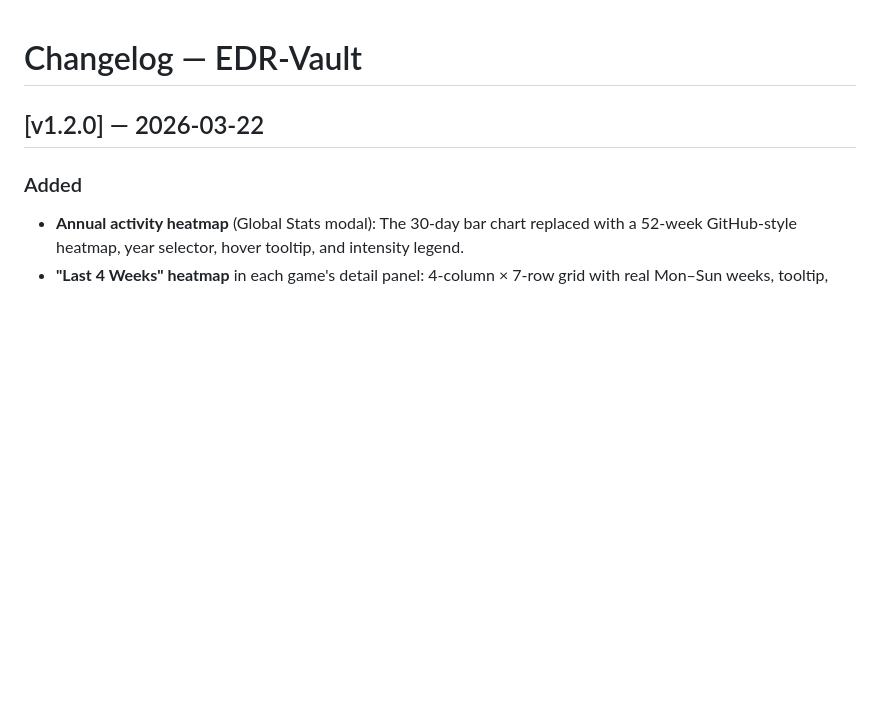
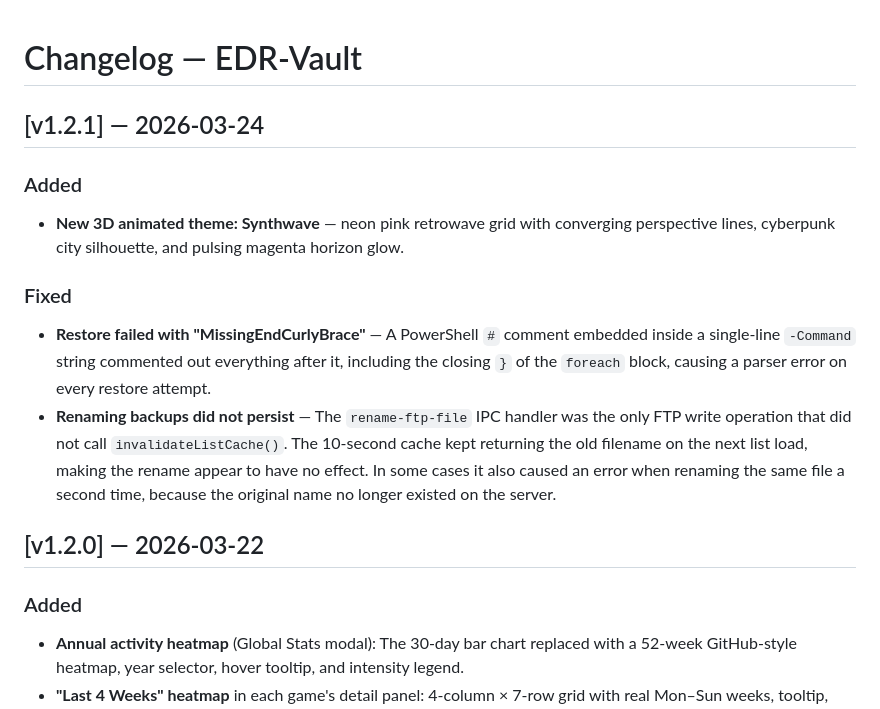
Before and after one commit to EDR23/EDR-VAULT, a Markdown page: CHANGELOG.md, the part around the change. Drawn GitHub-style; blank space fills up the shorter version.

```diff
--- a/CHANGELOG.md
+++ b/CHANGELOG.md
@@ -1,4 +1,13 @@
 # Changelog — EDR-Vault
+
+## [v1.2.1] — 2026-03-24
+
+### Added
+- **New 3D animated theme: Synthwave** — neon pink retrowave grid with converging perspective lines, cyberpunk city silhouette, and pulsing magenta horizon glow.
+
+### Fixed
+- **Restore failed with "MissingEndCurlyBrace"** — A PowerShell `#` comment embedded inside a single-line `-Command` string commented out everything after it, including the closing `}` of the `foreach` block, causing a parser error on every restore attempt.
+- **Renaming backups did not persist** — The `rename-ftp-file` IPC handler was the only FTP write operation that did not call `invalidateListCache()`. The 10-second cache kept returning the old filename on the next list load, making the rename appear to have no effect. In some cases it also caused an error when renaming the same file a second time, because the original name no longer existed on the server.
 
 ## [v1.2.0] — 2026-03-22
 
```
